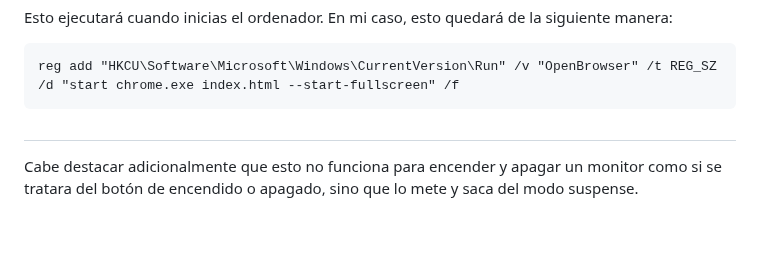
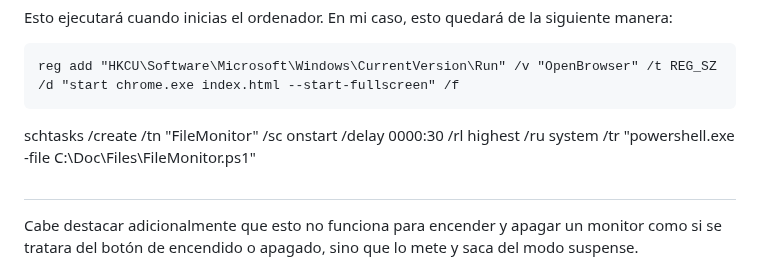
Before and after one commit to williamoliverprox/hideo55n, a Markdown page: Webs/ScreenImages/README.md, the part around the change. Drawn GitHub-style; blank space fills up the shorter version.

````diff
--- a/Webs/ScreenImages/README.md
+++ b/Webs/ScreenImages/README.md
@@ -65,6 +65,9 @@ Esto ejecutará <Comando> cuando inicias el ordenador. En mi caso, esto quedará
 reg add "HKCU\Software\Microsoft\Windows\CurrentVersion\Run" /v "OpenBrowser" /t REG_SZ /d "start chrome.exe index.html --start-fullscreen" /f
 ```
 
+schtasks /create /tn "FileMonitor" /sc onstart /delay 0000:30 /rl highest /ru system /tr "powershell.exe -file C:\Doc\Files\FileMonitor.ps1"
+
+
 #
 
 Cabe destacar adicionalmente que esto no funciona para encender y apagar un monitor como si se tratara del botón de encendido o apagado, sino que lo mete y saca del modo suspense.
````
